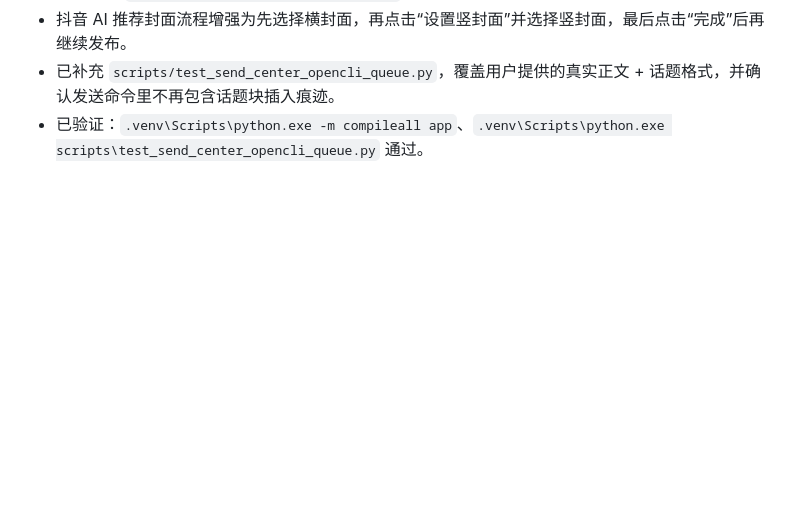
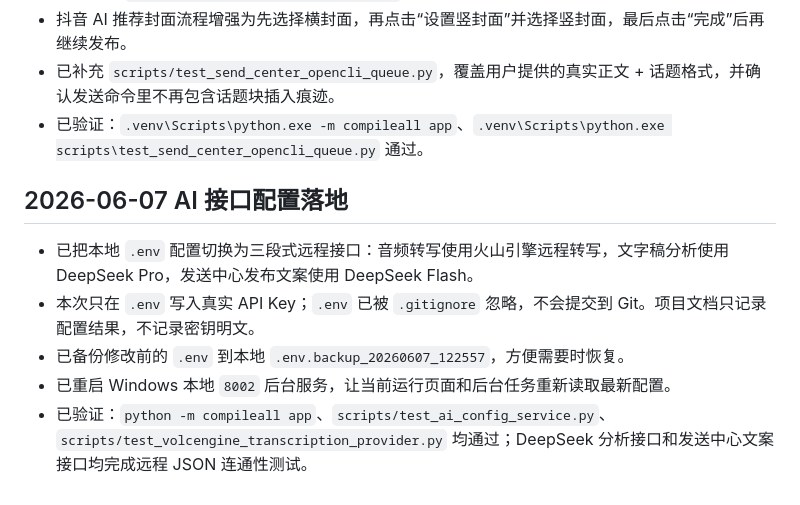
Before and after one commit to damingishere-coder/Ai-Clip-Workflow, a Markdown page: DEVELOPMENT_LOG.md, the part around the change. GitHub-like rendering; blank space fills up the shorter version.

```diff
--- a/DEVELOPMENT_LOG.md
+++ b/DEVELOPMENT_LOG.md
@@ -557,3 +557,11 @@
 - 抖音 AI 推荐封面流程增强为先选择横封面，再点击“设置竖封面”并选择竖封面，最后点击“完成”后再继续发布。
 - 已补充 `scripts/test_send_center_opencli_queue.py`，覆盖用户提供的真实正文 + 话题格式，并确认发送命令里不再包含话题块插入痕迹。
 - 已验证：`.venv\Scripts\python.exe -m compileall app`、`.venv\Scripts\python.exe scripts\test_send_center_opencli_queue.py` 通过。
+
+## 2026-06-07 AI 接口配置落地
+
+- 已把本地 `.env` 配置切换为三段式远程接口：音频转写使用火山引擎远程转写，文字稿分析使用 DeepSeek Pro，发送中心发布文案使用 DeepSeek Flash。
+- 本次只在 `.env` 写入真实 API Key；`.env` 已被 `.gitignore` 忽略，不会提交到 Git。项目文档只记录配置结果，不记录密钥明文。
+- 已备份修改前的 `.env` 到本地 `.env.backup_20260607_122557`，方便需要时恢复。
+- 已重启 Windows 本地 `8002` 后台服务，让当前运行页面和后台任务重新读取最新配置。
+- 已验证：`python -m compileall app`、`scripts/test_ai_config_service.py`、`scripts/test_volcengine_transcription_provider.py` 均通过；DeepSeek 分析接口和发送中心文案接口均完成远程 JSON 连通性测试。
```
Also changed, not shown: NEXT_STEPS.md (+14 -0 lines).
